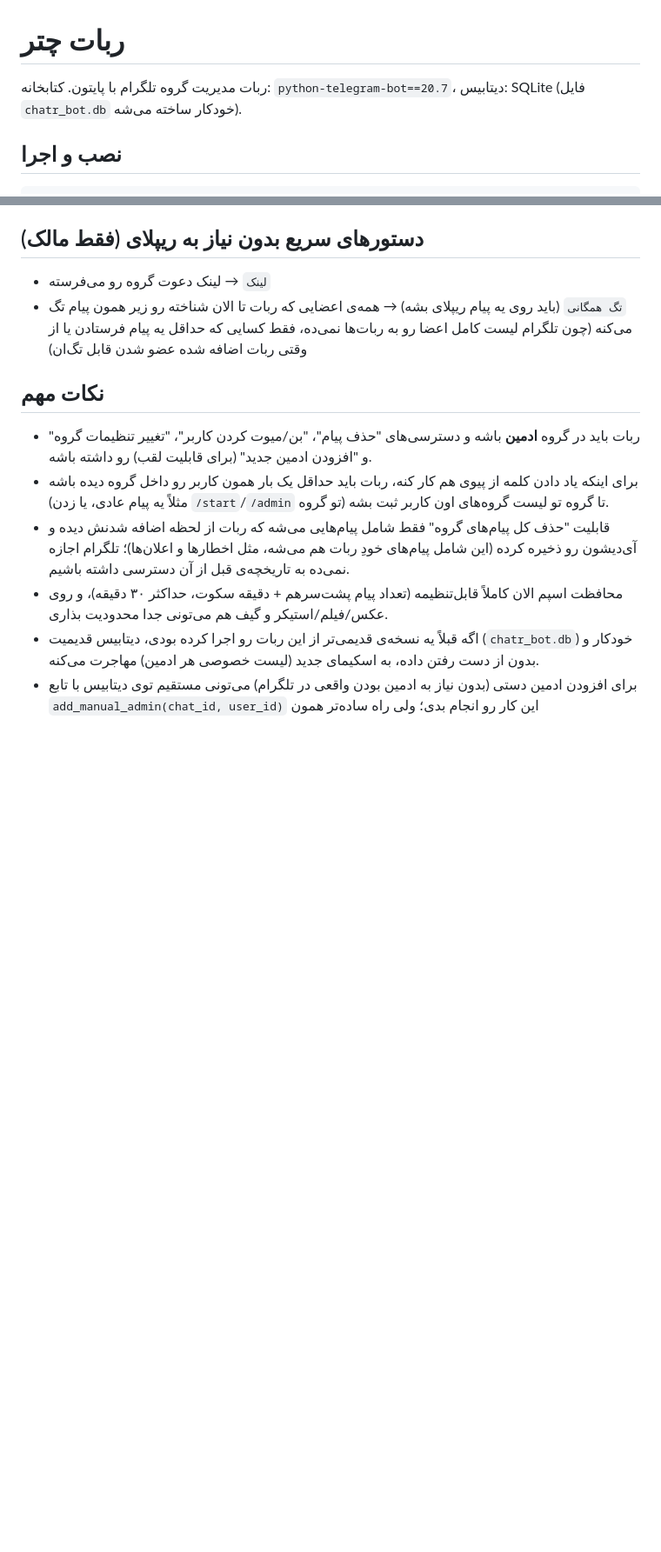
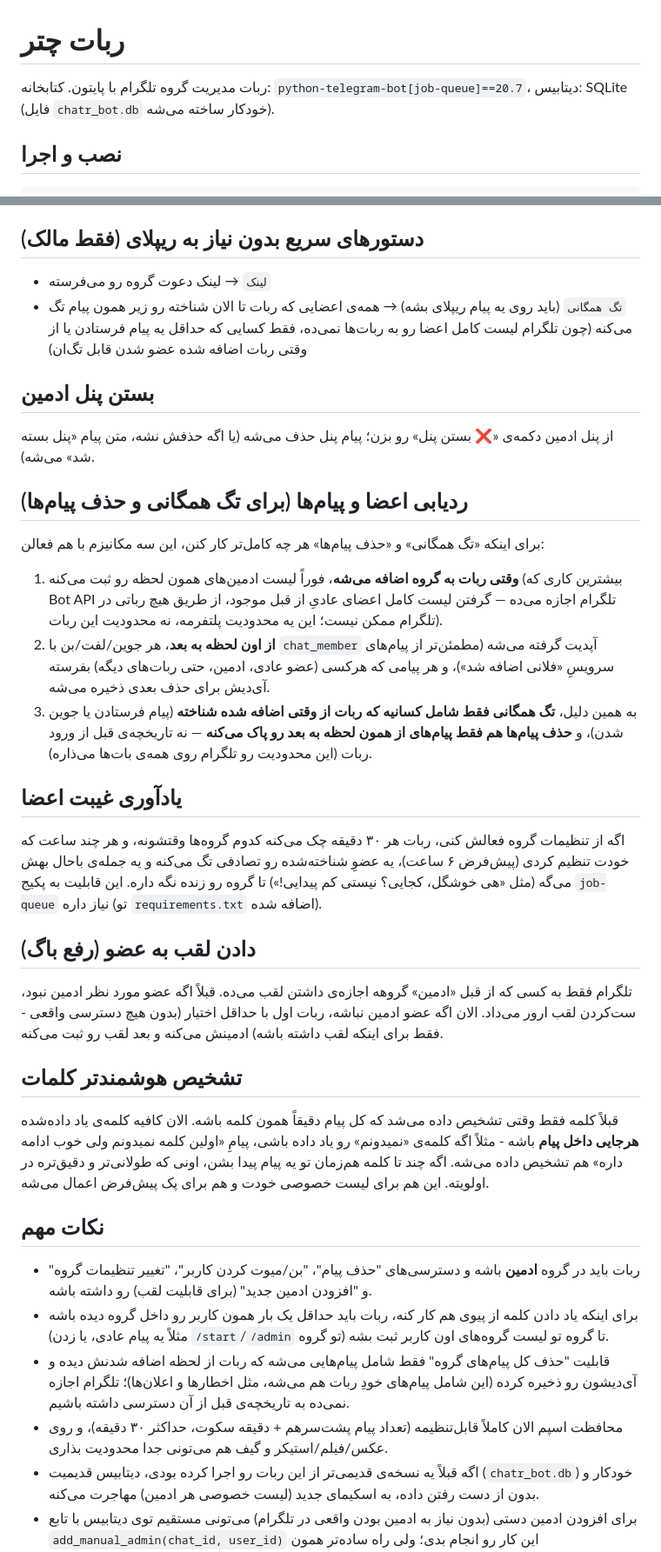
Before and after one commit to ari019363-crypto/T.me_bot, a Markdown page: README.md, 2 parts joined by grey strips. Shown at 87% size. Rendered like a GitHub page; blank space fills up the shorter version.

```diff
--- a/README.md
+++ b/README.md
@@ -1,6 +1,6 @@
 # ربات چتر
 
-ربات مدیریت گروه تلگرام با پایتون. کتابخانه: `python-telegram-bot==20.7`، دیتابیس: SQLite (فایل `chatr_bot.db` خودکار ساخته می‌شه).
+ربات مدیریت گروه تلگرام با پایتون. کتابخانه: `python-telegram-bot[job-queue]==20.7`، دیتابیس: SQLite (فایل `chatr_bot.db` خودکار ساخته می‌شه).
 
 ## نصب و اجرا
 
@@ -86,6 +93,30 @@ export DEFAULT_PACK_URL="https://raw.githubusercontent.com/USERNAME/REPO/main/de
 - `لینک` → لینک دعوت گروه رو می‌فرسته
 - `تگ همگانی` (باید روی یه پیام ریپلای بشه) → همه‌ی اعضایی که ربات تا الان شناخته رو زیر همون پیام تگ می‌کنه (چون تلگرام لیست کامل اعضا رو به ربات‌ها نمی‌ده، فقط کسایی که حداقل یه پیام فرستادن یا از وقتی ربات اضافه شده عضو شدن قابل تگ‌ان)
 
+## بستن پنل ادمین
+
+از پنل ادمین دکمه‌ی «❌ بستن پنل» رو بزن؛ پیام پنل حذف می‌شه (یا اگه حذفش نشه، متن پیام «پنل بسته شد» می‌شه).
+
+## ردیابی اعضا و پیام‌ها (برای تگ همگانی و حذف پیام‌ها)
+
+برای اینکه «تگ همگانی» و «حذف پیام‌ها» هر چه کامل‌تر کار کنن، این سه مکانیزم با هم فعالن:
+
+1. **وقتی ربات به گروه اضافه می‌شه**، فوراً لیست ادمین‌های همون لحظه رو ثبت می‌کنه (بیشترین کاری که Bot API تلگرام اجازه می‌ده — گرفتن لیست کامل اعضای عادیِ از قبل موجود، از طریق هیچ رباتی در تلگرام ممکن نیست؛ این یه محدودیت پلتفرمه، نه محدودیت این ربات).
+2. **از اون لحظه به بعد**، هر جوین/لفت/بن با `chat_member` آپدیت گرفته می‌شه (مطمئن‌تر از پیام‌های سرویسِ «فلانی اضافه شد»)، و هر پیامی که هرکسی (عضو عادی، ادمین، حتی ربات‌های دیگه) بفرسته آی‌دیش برای حذف بعدی ذخیره می‌شه.
+3. به همین دلیل، **تگ همگانی فقط شامل کسانیه که ربات از وقتی اضافه شده شناخته** (پیام فرستادن یا جوین شدن)، و **حذف پیام‌ها هم فقط پیام‌های از همون لحظه به بعد رو پاک می‌کنه** — نه تاریخچه‌ی قبل از ورود ربات (این محدودیت رو تلگرام روی همه‌ی بات‌ها می‌ذاره).
+
+## یادآوری غیبت اعضا
+
+اگه از تنظیمات گروه فعالش کنی، ربات هر ۳۰ دقیقه چک می‌کنه کدوم گروه‌ها وقتشونه، و هر چند ساعت که خودت تنظیم کردی (پیش‌فرض ۶ ساعت)، یه عضوِ شناخته‌شده رو تصادفی تگ می‌کنه و یه جمله‌ی باحال بهش می‌گه (مثل «هی خوشگل، کجایی؟ نیستی کم پیدایی!») تا گروه رو زنده نگه داره. این قابلیت به پکیج `job-queue` نیاز داره (تو `requirements.txt` اضافه شده).
+
+## دادن لقب به عضو (رفع باگ)
+
+تلگرام فقط به کسی که از قبل «ادمین» گروهه اجازه‌ی داشتن لقب می‌ده. قبلاً اگه عضو مورد نظر ادمین نبود، ست‌کردن لقب ارور می‌داد. الان اگه عضو ادمین نباشه، ربات اول با حداقل اختیار (بدون هیچ دسترسی واقعی - فقط برای اینکه لقب داشته باشه) ادمینش می‌کنه و بعد لقب رو ثبت می‌کنه.
+
+## تشخیص هوشمندتر کلمات
+
+قبلاً کلمه فقط وقتی تشخیص داده می‌شد که کل پیام دقیقاً همون کلمه باشه. الان کافیه کلمه‌ی یاد داده‌شده **هرجایی داخل پیام** باشه - مثلاً اگه کلمه‌ی «نمیدونم» رو یاد داده باشی، پیامِ «اولین کلمه نمیدونم ولی خوب ادامه داره» هم تشخیص داده می‌شه. اگه چند تا کلمه هم‌زمان تو یه پیام پیدا بشن، اونی که طولانی‌تر و دقیق‌تره در اولویته. این هم برای لیست خصوصی خودت و هم برای پک پیش‌فرض اعمال می‌شه.
+
 ## نکات مهم
 
 - ربات باید در گروه **ادمین** باشه و دسترسی‌های "حذف پیام"، "بن/میوت کردن کاربر"، "تغییر تنظیمات گروه" و "افزودن ادمین جدید" (برای قابلیت لقب) رو داشته باشه.
```
Also changed, not shown: other parts of README.md (+9 -2 lines).
